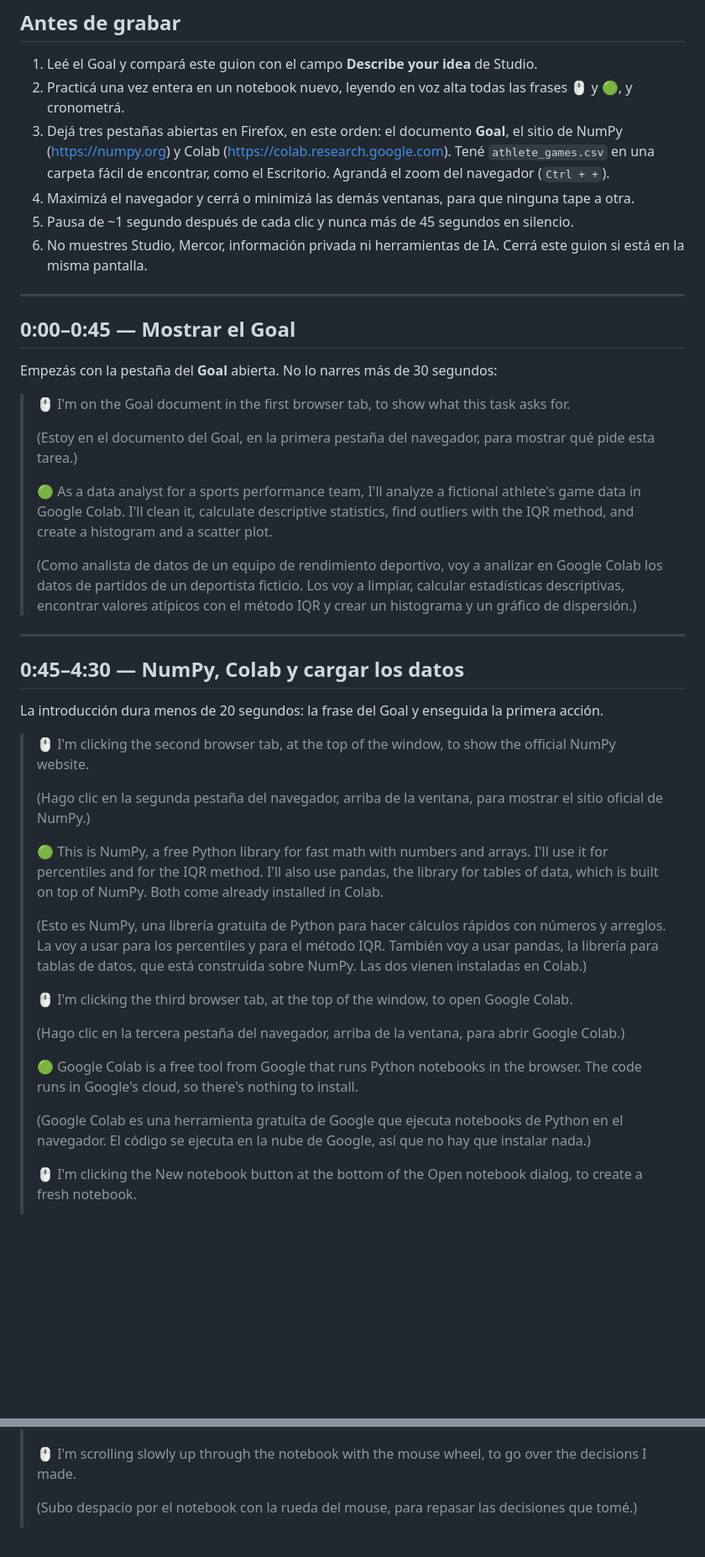
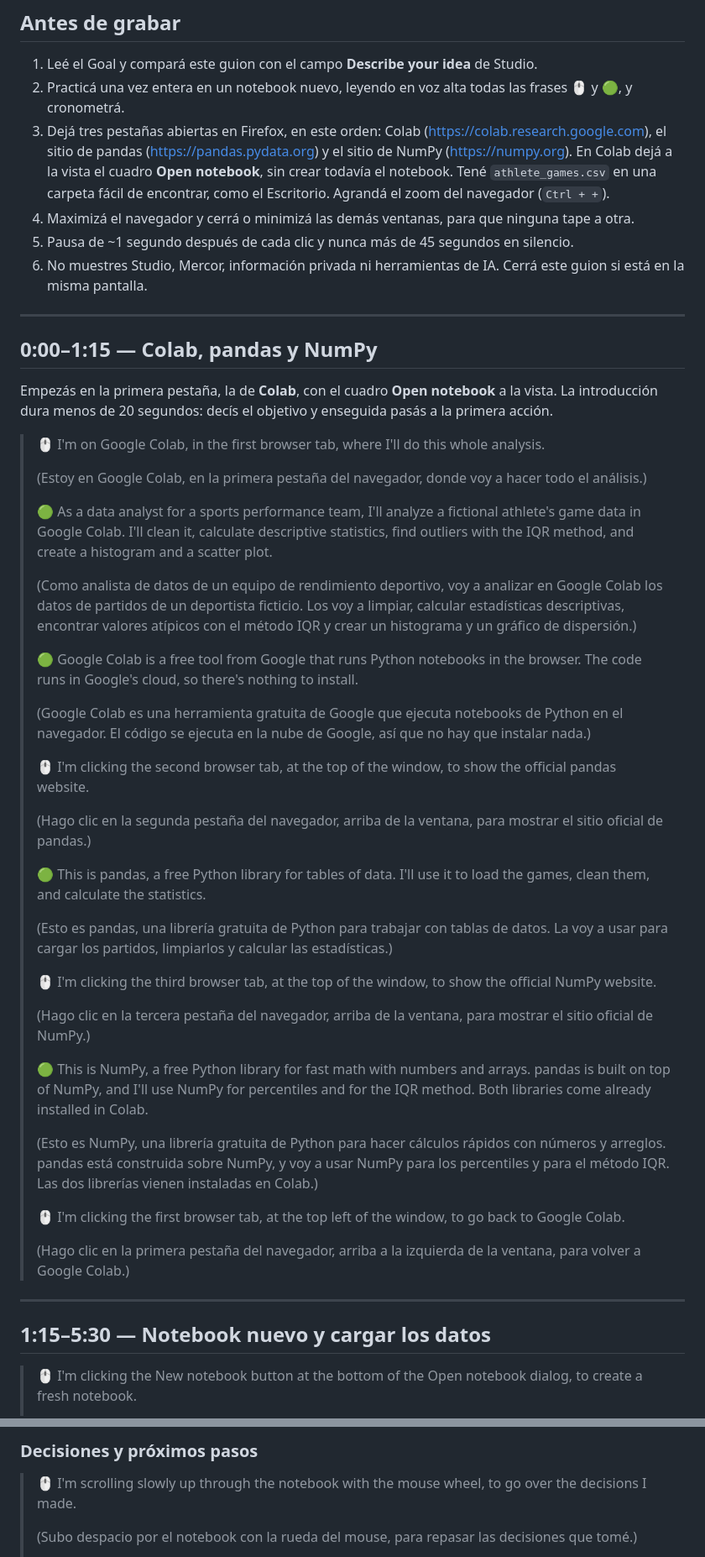
Before and after one commit to Arturogrottoli/test-videos, a Markdown page: Tarea Nueva/u6pld490-sports-analytics/README.md, 2 parts joined by grey strips. Shown at 84% size. Rendered like a GitHub page; blank space fills up the shorter version.

Commit message:
u6pld490 task
Co-Authored-By: Claude Opus 5.5 <noreply@anthropic.com>

```diff
--- a/Tarea Nueva/u6pld490-sports-analytics/README.md
+++ b/Tarea Nueva/u6pld490-sports-analytics/README.md
@@ -55,47 +55,53 @@ Para probar el notebook de referencia: en https://colab.research.google.com eleg
 
 1. Leé el Goal y compará este guion con el campo **Describe your idea** de Studio.
 2. Practicá una vez entera en un notebook nuevo, leyendo en voz alta todas las frases 🖱️ y 🟢, y cronometrá.
-3. Dejá tres pestañas abiertas en Firefox, en este orden: el documento **Goal**, el sitio de NumPy (https://numpy.org) y Colab (https://colab.research.google.com). Tené `athlete_games.csv` en una carpeta fácil de encontrar, como el Escritorio. Agrandá el zoom del navegador (`Ctrl + +`).
+3. Dejá tres pestañas abiertas en Firefox, en este orden: Colab (https://colab.research.google.com), el sitio de pandas (https://pandas.pydata.org) y el sitio de NumPy (https://numpy.org). En Colab dejá a la vista el cuadro **Open notebook**, sin crear todavía el notebook. Tené `athlete_games.csv` en una carpeta fácil de encontrar, como el Escritorio. Agrandá el zoom del navegador (`Ctrl + +`).
 4. Maximizá el navegador y cerrá o minimizá las demás ventanas, para que ninguna tape a otra.
 5. Pausa de ~1 segundo después de cada clic y nunca más de 45 segundos en silencio.
 6. No muestres Studio, Mercor, información privada ni herramientas de IA. Cerrá este guion si está en la misma pantalla.
 
 ---
 
-## 0:00–0:45 — Mostrar el Goal
+## 0:00–1:15 — Colab, pandas y NumPy
 
-Empezás con la pestaña del **Goal** abierta. No lo narres más de 30 segundos:
+Empezás en la primera pestaña, la de **Colab**, con el cuadro **Open notebook** a la vista. La introducción dura menos de 20 segundos: decís el objetivo y enseguida pasás a la primera acción.
 
-> 🖱️ I'm on the Goal document in the first browser tab, to show what this task asks for.
+> 🖱️ I'm on Google Colab, in the first browser tab, where I'll do this whole analysis.
 >
-> (Estoy en el documento del Goal, en la primera pestaña del navegador, para mostrar qué pide esta tarea.)
+> (Estoy en Google Colab, en la primera pestaña del navegador, donde voy a hacer todo el análisis.)
 >
 > 🟢 As a data analyst for a sports performance team, I'll analyze a fictional athlete's game data in Google Colab. I'll clean it, calculate descriptive statistics, find outliers with the IQR method, and create a histogram and a scatter plot.
 >
 > (Como analista de datos de un equipo de rendimiento deportivo, voy a analizar en Google Colab los datos de partidos de un deportista ficticio. Los voy a limpiar, calcular estadísticas descriptivas, encontrar valores atípicos con el método IQR y crear un histograma y un gráfico de dispersión.)
-
----
-
-## 0:45–4:30 — NumPy, Colab y cargar los datos
-
-La introducción dura menos de 20 segundos: la frase del Goal y enseguida la primera acción.
-
-> 🖱️ I'm clicking the second browser tab, at the top of the window, to show the official NumPy website.
->
-> (Hago clic en la segunda pestaña del navegador, arriba de la ventana, para mostrar el sitio oficial de NumPy.)
->
-> 🟢 This is NumPy, a free Python library for fast math with numbers and arrays. I'll use it for percentiles and for the IQR method. I'll also use pandas, the library for tables of data, which is built on top of NumPy. Both come already installed in Colab.
->
-> (Esto es NumPy, una librería gratuita de Python para hacer cálculos rápidos con números y arreglos. La voy a usar para los percentiles y para el método IQR. También voy a usar pandas, la librería para tablas de datos, que está construida sobre NumPy. Las dos vienen instaladas en Colab.)
->
-> 🖱️ I'm clicking the third browser tab, at the top of the window, to open Google Colab.
->
-> (Hago clic en la tercera pestaña del navegador, arriba de la ventana, para abrir Google Colab.)
 >
 > 🟢 Google Colab is a free tool from Google that runs Python notebooks in the browser. The code runs in Google's cloud, so there's nothing to install.
 >
 > (Google Colab es una herramienta gratuita de Google que ejecuta notebooks de Python en el navegador. El código se ejecuta en la nube de Google, así que no hay que instalar nada.)
 >
+> 🖱️ I'm clicking the second browser tab, at the top of the window, to show the official pandas website.
+>
+> (Hago clic en la segunda pestaña del navegador, arriba de la ventana, para mostrar el sitio oficial de pandas.)
+>
+> 🟢 This is pandas, a free Python library for tables of data. I'll use it to load the games, clean them, and calculate the statistics.
+>
+> (Esto es pandas, una librería gratuita de Python para trabajar con tablas de datos. La voy a usar para cargar los partidos, limpiarlos y calcular las estadísticas.)
+>
+> 🖱️ I'm clicking the third browser tab, at the top of the window, to show the official NumPy website.
+>
+> (Hago clic en la tercera pestaña del navegador, arriba de la ventana, para mostrar el sitio oficial de NumPy.)
+>
+> 🟢 This is NumPy, a free Python library for fast math with numbers and arrays. pandas is built on top of NumPy, and I'll use NumPy for percentiles and for the IQR method. Both libraries come already installed in Colab.
+>
+> (Esto es NumPy, una librería gratuita de Python para hacer cálculos rápidos con números y arreglos. pandas está construida sobre NumPy, y voy a usar NumPy para los percentiles y para el método IQR. Las dos librerías vienen instaladas en Colab.)
+>
+> 🖱️ I'm clicking the first browser tab, at the top left of the window, to go back to Google Colab.
+>
+> (Hago clic en la primera pestaña del navegador, arriba a la izquierda de la ventana, para volver a Google Colab.)
+
+---
+
+## 1:15–5:30 — Notebook nuevo y cargar los datos
+
 > 🖱️ I'm clicking the New notebook button at the bottom of the Open notebook dialog, to create a fresh notebook.
 >
 > (Hago clic en el botón New notebook, abajo del cuadro Open notebook, para crear un notebook nuevo.)
@@ -466,3 +536,5 @@ Revisá en las reglas de Odin qué tiene que tener el epílogo y ajustá este te
+### Decisiones y próximos pasos
+
 > 🖱️ I'm scrolling slowly up through the notebook with the mouse wheel, to go over the decisions I made.
 >
 > (Subo despacio por el notebook con la rueda del mouse, para repasar las decisiones que tomé.)
```
Also changed, not shown: other parts of Tarea Nueva/u6pld490-sports-analytics/README.md (+70 -6 lines).
